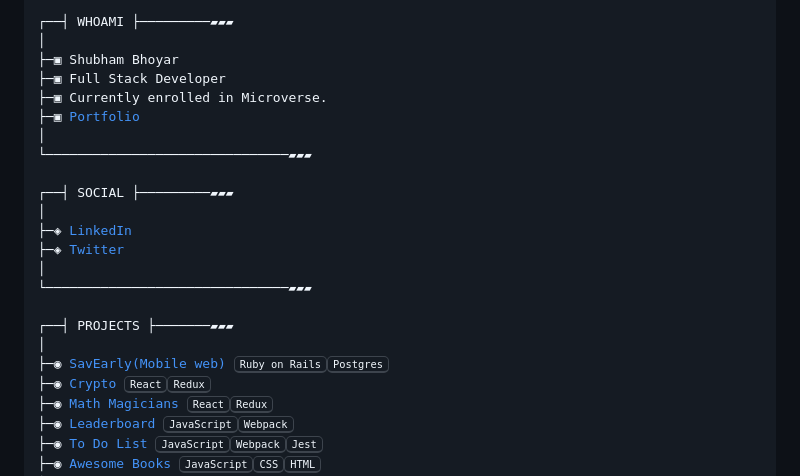
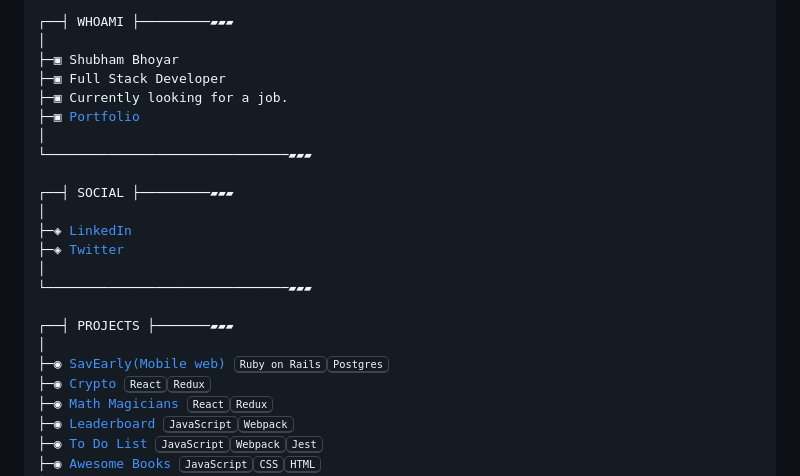
Before and after one commit to shubhambhoyar077/shubhambhoyar077, a Markdown page: README.md, the part around one of its changes. Drawn GitHub-style.

```diff
--- a/README.md
+++ b/README.md
@@ -16,7 +16,7 @@
 │
 ├─▣ Shubham Bhoyar
 ├─▣ Full Stack Developer
-├─▣ Currently enrolled in Microverse.
+├─▣ Currently looking for a job.
 ├─▣ <a href="https://shubhambhoyar077.github.io/portfolio/">Portfolio</a>
 │
 └───────────────────────────────▰▰▰
```
Also changed, not shown: other parts of README.md (+2 -1 lines).
